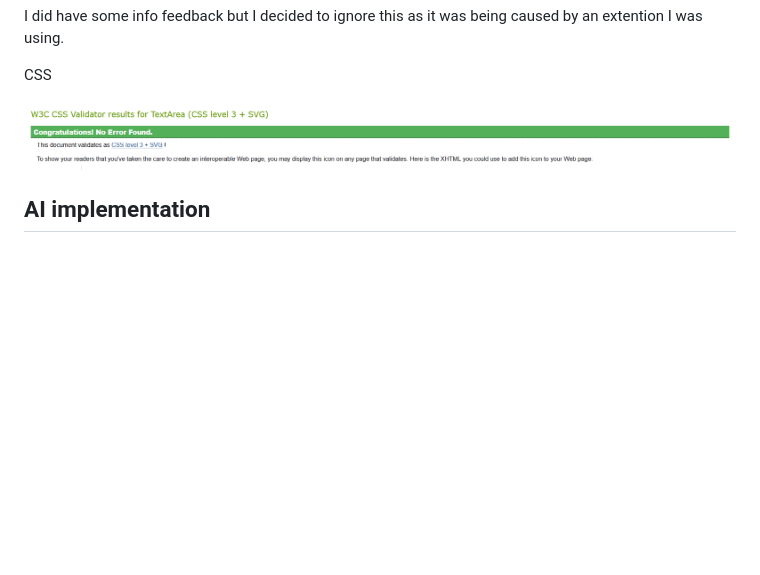
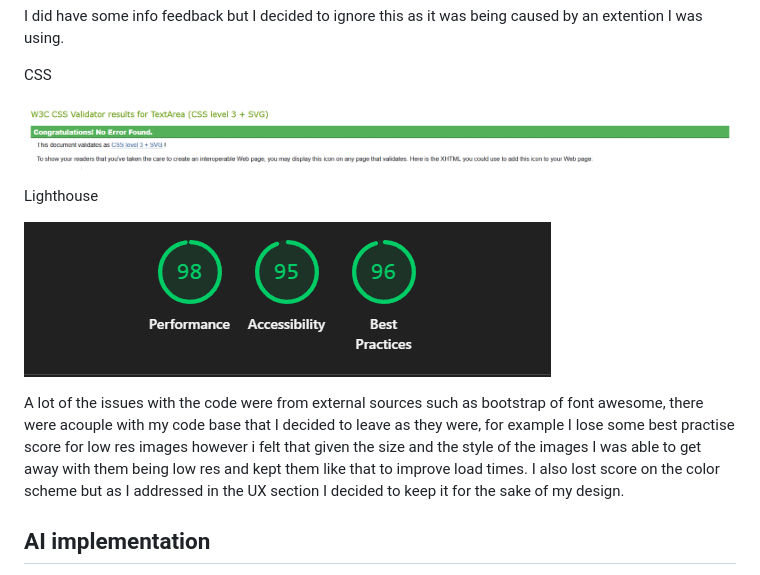
Before and after one commit to GenericName192/Mind-Matters, a Markdown page: README.md, the part around the change printed below. Rendered like a GitHub page; pictures changed too: documentation/Mind-matters-lighthouse-scores.png (added); blank space fills up the shorter version.

Commit message:
updated README with lighthouse scores and fixed a mistake in the index

```diff
--- a/README.md
+++ b/README.md
@@ -87,6 +87,12 @@ I did have some info feedback but I decided to ignore this as it was being cause
 CSS
 
 ![A screen shot of the code passing the css validator](documentation/Mind-matters-css-validator.png)
+
+Lighthouse
+
+![A screen shot of the code doing well on lighthouse](documentation/Mind-matters-lighthouse-scores.png)
+
+A lot of the issues with the code were from external sources such as bootstrap of font awesome, there were acouple with my code base that I decided to leave as they were, for example I lose some best practise score for low res images however i felt that given the size and the style of the images I was able to get away with them being low res and kept them like that to improve load times. I also lost score on the color scheme but as I addressed in the UX section I decided to keep it for the sake of my design.
 
 ## AI implementation
 
```
Also changed, not shown: other parts of README.md (+2 -2 lines).
